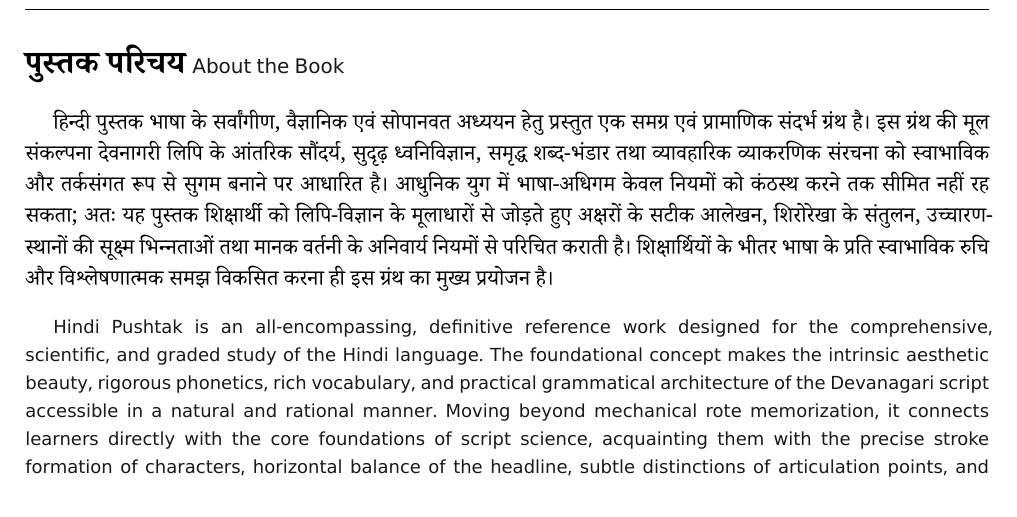
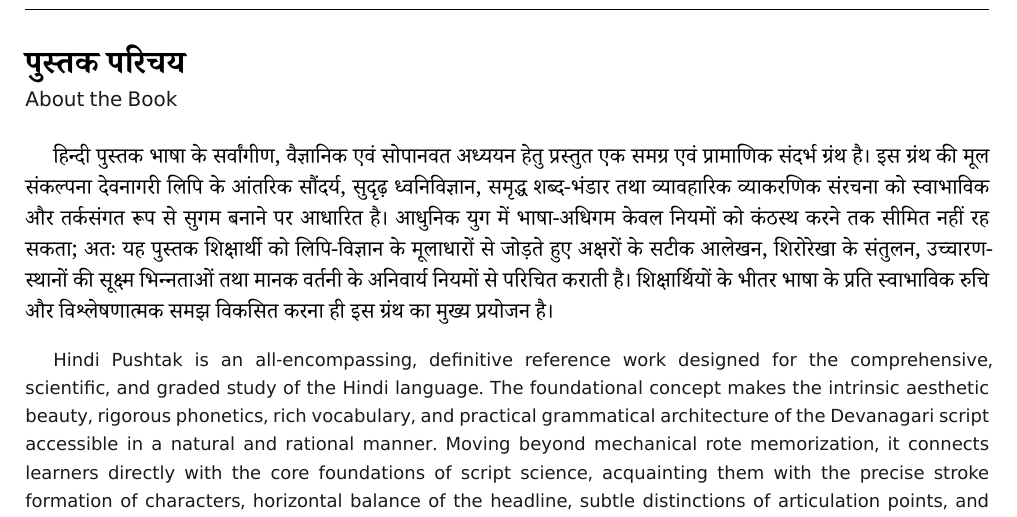
Before and after one commit to openhindi/hindi-dhvani, a Typst document (hindi-pushtak.typ): part of page 2 of 10, cut so that both start at the same text. Compiled offline with Typst 0.15.

Commit message:
fix(page-2): place 'About the Book' below 'पुस्तक परिचय' to adhere to interlinear standard

```diff
--- a/hindi-pushtak.typ
+++ b/hindi-pushtak.typ
@@ -118,7 +118,8 @@
 
 // --- PAGE 2: पुस्तक परिचय ---
 #v(2pt)
-#text(size: 16pt, weight: "bold")[पुस्तक परिचय] #text(font: ("Noto Sans Devanagari", "DejaVu Sans"), size: 10pt, fill: rgb("#1a1a1a"))[About the Book]
+#text(size: 16pt, weight: "bold")[पुस्तक परिचय] \
+#text(font: ("Noto Sans Devanagari", "DejaVu Sans"), size: 10pt, fill: rgb("#1a1a1a"))[About the Book]
 #v(6pt)
 
 #par(leading: 0.65em)[
```
